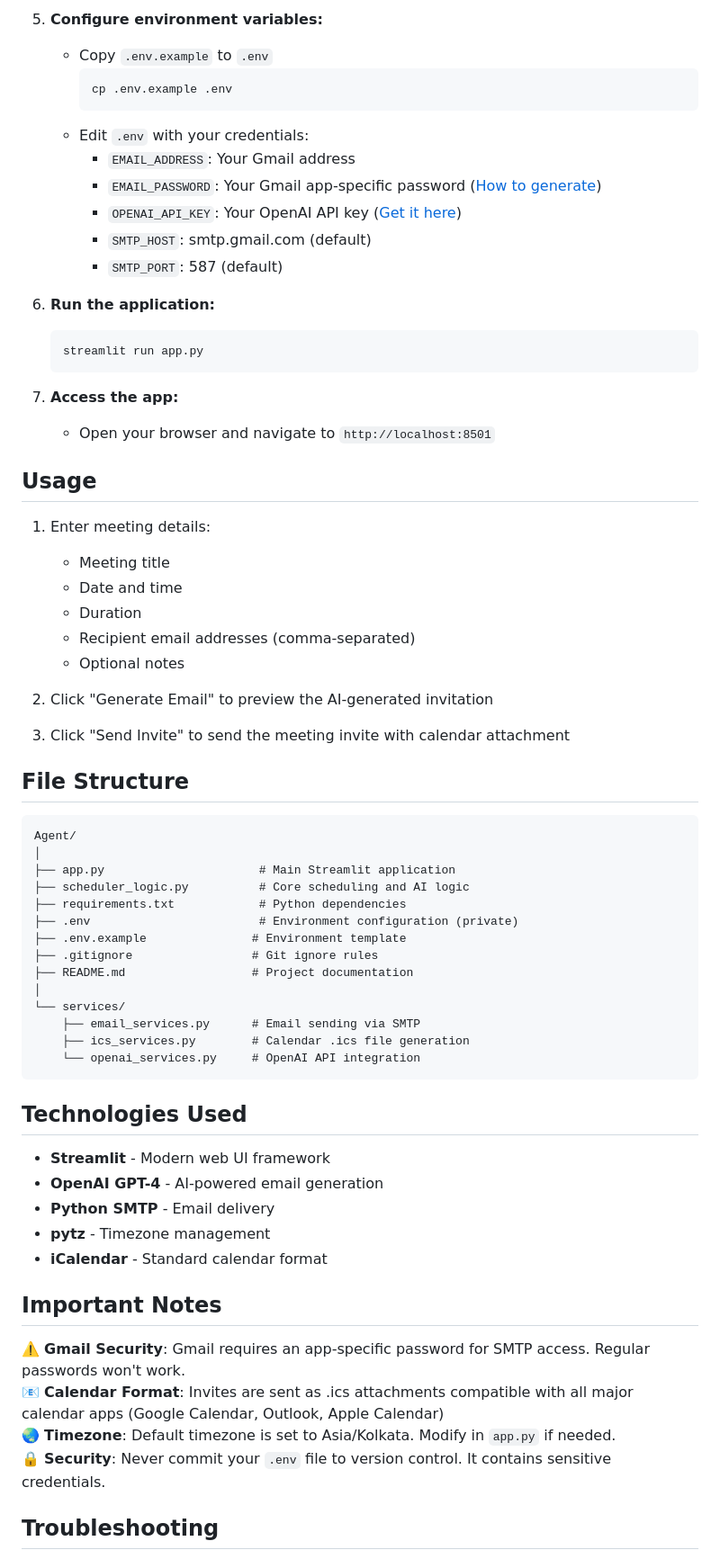
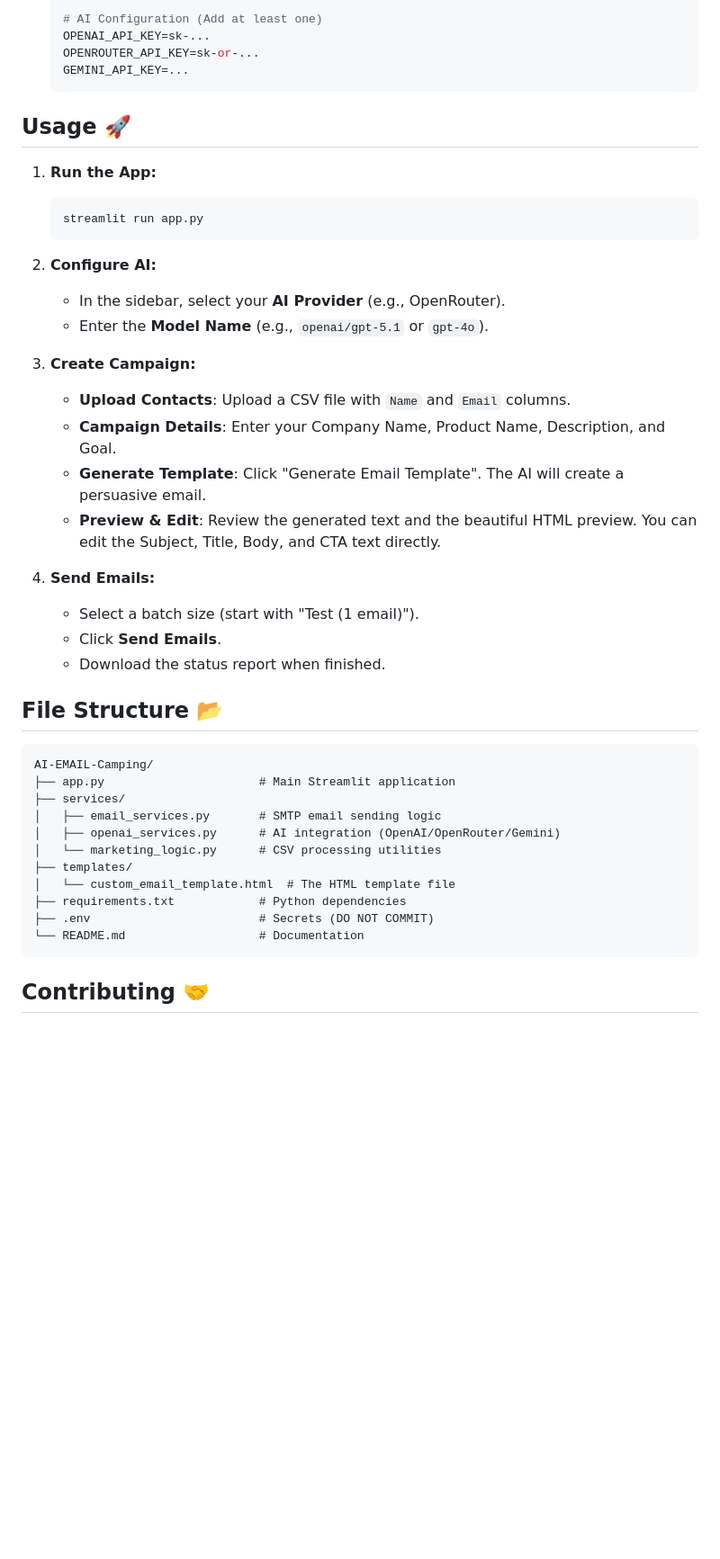
Before and after one commit to vijaykushwaha-03/AI-EMAIL-Camping, a Markdown page: README.md, the part around the change printed below. Shown: that part at 90% size. Drawn GitHub-style; blank space fills up the shorter version.

````diff
--- a/README.md
+++ b/README.md
@@ -68,70 +53,46 @@ The AI Meeting Scheduler is an intelligent automation tool that revolutionizes h
 
-5. **Configure environment variables:**
-   - Copy `.env.example` to `.env`
-     ```bash
-     cp .env.example .env
-     ```
-   - Edit `.env` with your credentials:
-     - `EMAIL_ADDRESS`: Your Gmail address
-     - `EMAIL_PASSWORD`: Your Gmail app-specific password ([How to generate](https://support.google.com/accounts/answer/185833))
-     - `OPENAI_API_KEY`: Your OpenAI API key ([Get it here](https://platform.openai.com/api-keys))
-     - `SMTP_HOST`: smtp.gmail.com (default)
-     - `SMTP_PORT`: 587 (default)
+    # AI Configuration (Add at least one)
+    OPENAI_API_KEY=sk-...
+    OPENROUTER_API_KEY=sk-or-...
+    GEMINI_API_KEY=...
+    ```
 
-6. **Run the application:**
-   ```bash
-   streamlit run app.py
-   ```
+## Usage 🚀
 
-7. **Access the app:**
-   - Open your browser and navigate to `http://localhost:8501`
+1.  **Run the App:**
+    ```bash
+    streamlit run app.py
+    ```
+2.  **Configure AI:**
+    -   In the sidebar, select your **AI Provider** (e.g., OpenRouter).
+    -   Enter the **Model Name** (e.g., `openai/gpt-5.1` or `gpt-4o`).
 
-## Usage
+3.  **Create Campaign:**
+    -   **Upload Contacts**: Upload a CSV file with `Name` and `Email` columns.
+    -   **Campaign Details**: Enter your Company Name, Product Name, Description, and Goal.
+    -   **Generate Template**: Click "Generate Email Template". The AI will create a persuasive email.
+    -   **Preview & Edit**: Review the generated text and the beautiful HTML preview. You can edit the Subject, Title, Body, and CTA text directly.
 
-1. Enter meeting details:
-   - Meeting title
-   - Date and time
-   - Duration
-   - Recipient email addresses (comma-separated)
-   - Optional notes
+4.  **Send Emails:**
+    -   Select a batch size (start with "Test (1 email)").
+    -   Click **Send Emails**.
+    -   Download the status report when finished.
 
-2. Click "Generate Email" to preview the AI-generated invitation
-
-3. Click "Send Invite" to send the meeting invite with calendar attachment
-
-## File Structure
+## File Structure 📂
 
 ```
-Agent/
-│
+AI-EMAIL-Camping/
 ├── app.py                      # Main Streamlit application
-├── scheduler_logic.py          # Core scheduling and AI logic
+├── services/
+│   ├── email_services.py       # SMTP email sending logic
+│   ├── openai_services.py      # AI integration (OpenAI/OpenRouter/Gemini)
+│   └── marketing_logic.py      # CSV processing utilities
+├── templates/
+│   └── custom_email_template.html  # The HTML template file
 ├── requirements.txt            # Python dependencies
-├── .env                        # Environment configuration (private)
-├── .env.example               # Environment template
-├── .gitignore                 # Git ignore rules
-├── README.md                  # Project documentation
-│
-└── services/
-    ├── email_services.py      # Email sending via SMTP
-    ├── ics_services.py        # Calendar .ics file generation
-    └── openai_services.py     # OpenAI API integration
+├── .env                        # Secrets (DO NOT COMMIT)
+└── README.md                   # Documentation
 ```
 
-## Technologies Used
+## Contributing 🤝
 
-- **Streamlit** - Modern web UI framework
-- **OpenAI GPT-4** - AI-powered email generation
-- **Python SMTP** - Email delivery
-- **pytz** - Timezone management
-- **iCalendar** - Standard calendar format
-
-## Important Notes
-
-⚠️ **Gmail Security**: Gmail requires an app-specific password for SMTP access. Regular passwords won't work.
-📧 **Calendar Format**: Invites are sent as .ics attachments compatible with all major calendar apps (Google Calendar, Outlook, Apple Calendar)
-🌏 **Timezone**: Default timezone is set to Asia/Kolkata. Modify in `app.py` if needed.
-🔒 **Security**: Never commit your `.env` file to version control. It contains sensitive credentials.
-
-## Troubleshooting
-
````
Also changed, not shown: other parts of README.md (+40 -87 lines).
